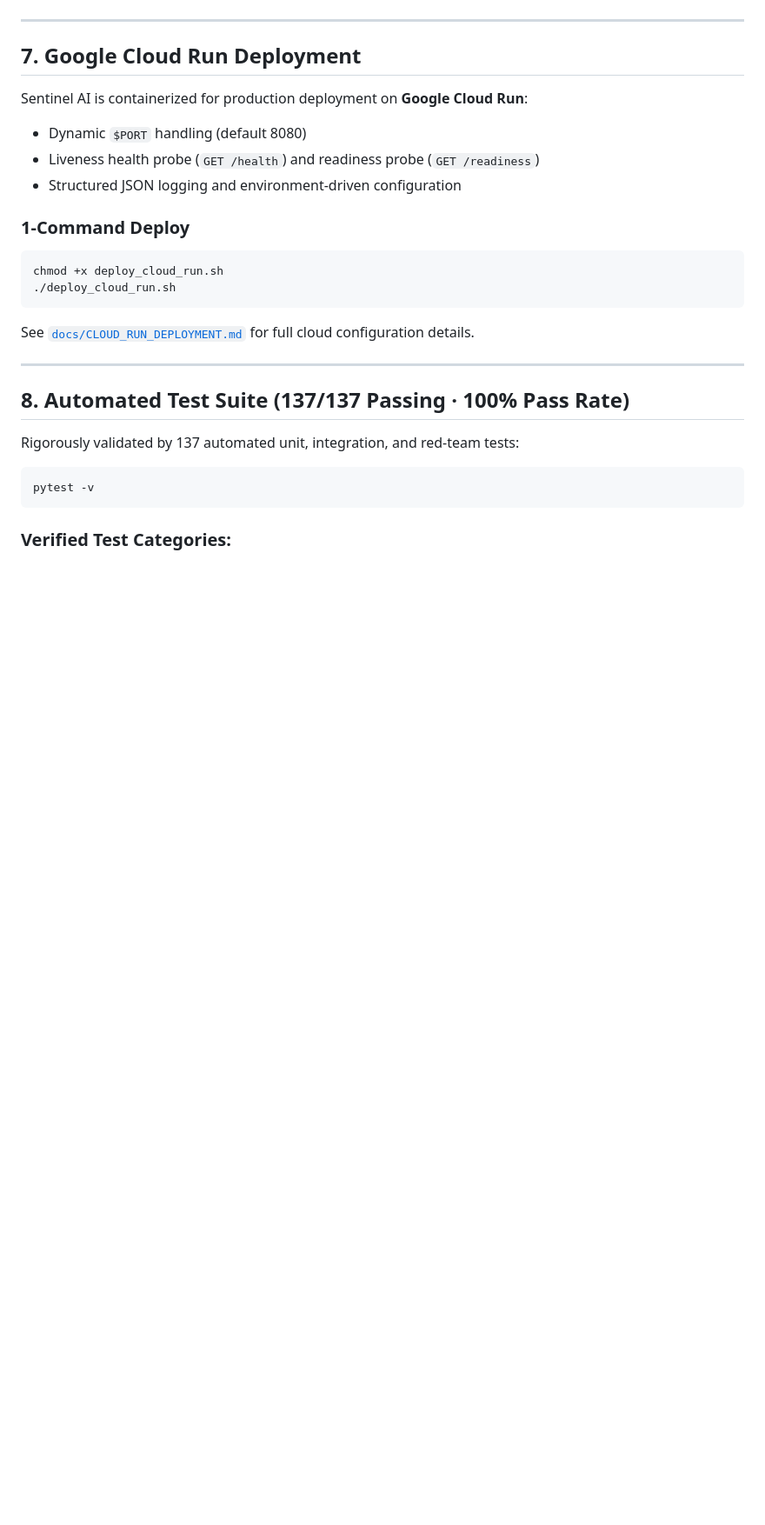
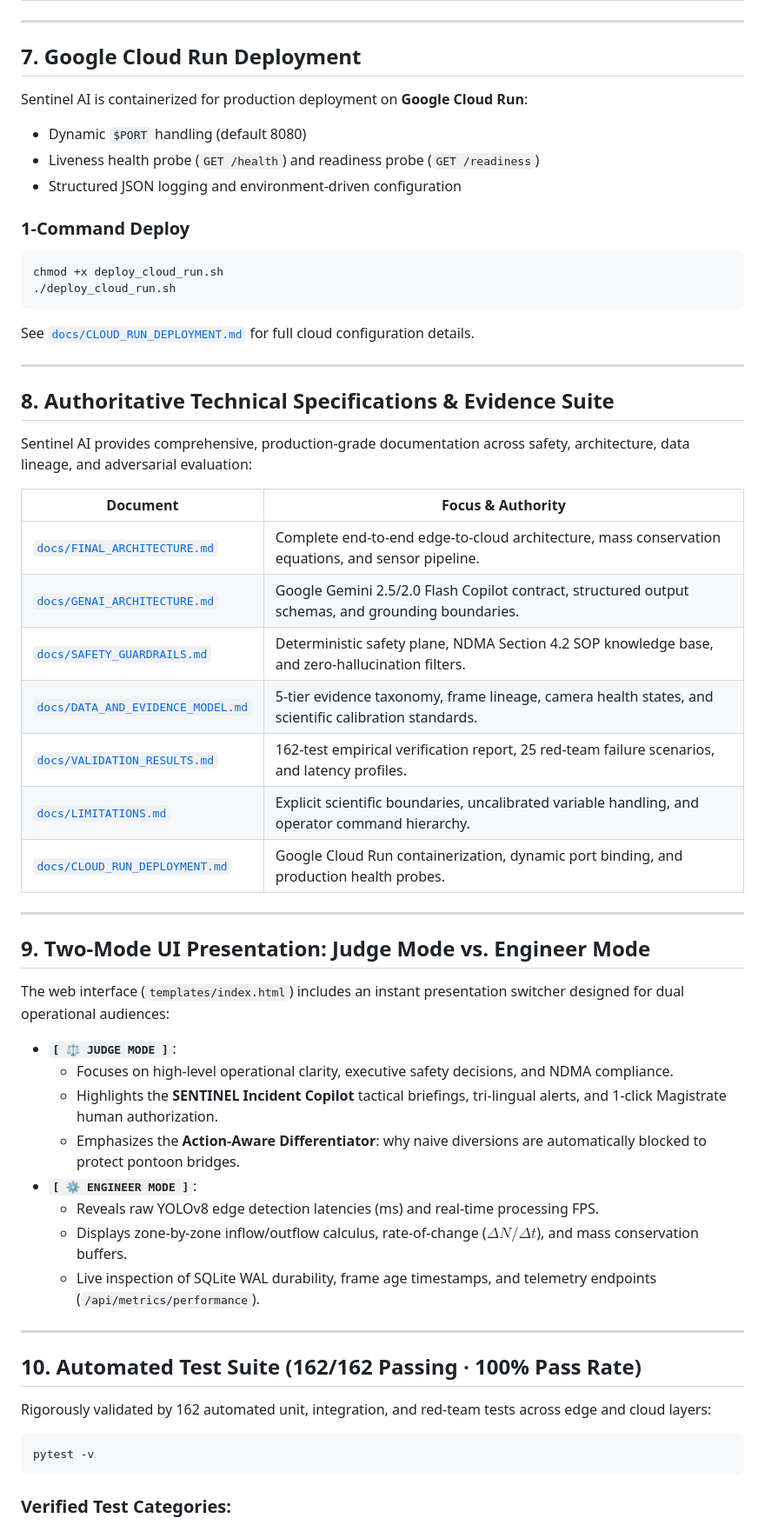
Before and after one commit to shoryamittal/Crowd-Flow-Management-Predictive-Systems, a Markdown page: README.md, the part around one of its changes. Shown at 87% size. Drawn GitHub-style; blank space fills up the shorter version.

````diff
--- a/README.md
+++ b/README.md
@@ -187,9 +187,40 @@ See [`docs/CLOUD_RUN_DEPLOYMENT.md`](docs/CLOUD_RUN_DEPLOYMENT.md) for full clou
 
 ---
 
-## 8. Automated Test Suite (137/137 Passing · 100% Pass Rate)
+## 8. Authoritative Technical Specifications & Evidence Suite
 
-Rigorously validated by 137 automated unit, integration, and red-team tests:
+Sentinel AI provides comprehensive, production-grade documentation across safety, architecture, data lineage, and adversarial evaluation:
+
+| Document | Focus & Authority |
+|---|---|
+| [`docs/FINAL_ARCHITECTURE.md`](docs/FINAL_ARCHITECTURE.md) | Complete end-to-end edge-to-cloud architecture, mass conservation equations, and sensor pipeline. |
+| [`docs/GENAI_ARCHITECTURE.md`](docs/GENAI_ARCHITECTURE.md) | Google Gemini 2.5/2.0 Flash Copilot contract, structured output schemas, and grounding boundaries. |
+| [`docs/SAFETY_GUARDRAILS.md`](docs/SAFETY_GUARDRAILS.md) | Deterministic safety plane, NDMA Section 4.2 SOP knowledge base, and zero-hallucination filters. |
+| [`docs/DATA_AND_EVIDENCE_MODEL.md`](docs/DATA_AND_EVIDENCE_MODEL.md) | 5-tier evidence taxonomy, frame lineage, camera health states, and scientific calibration standards. |
+| [`docs/VALIDATION_RESULTS.md`](docs/VALIDATION_RESULTS.md) | 162-test empirical verification report, 25 red-team failure scenarios, and latency profiles. |
+| [`docs/LIMITATIONS.md`](docs/LIMITATIONS.md) | Explicit scientific boundaries, uncalibrated variable handling, and operator command hierarchy. |
+| [`docs/CLOUD_RUN_DEPLOYMENT.md`](docs/CLOUD_RUN_DEPLOYMENT.md) | Google Cloud Run containerization, dynamic port binding, and production health probes. |
+
+---
+
+## 9. Two-Mode UI Presentation: Judge Mode vs. Engineer Mode
+
+The web interface (`templates/index.html`) includes an instant presentation switcher designed for dual operational audiences:
+
+- **`[ ⚖️ JUDGE MODE ]`**:
+  - Focuses on high-level operational clarity, executive safety decisions, and NDMA compliance.
+  - Highlights the **SENTINEL Incident Copilot** tactical briefings, tri-lingual alerts, and 1-click Magistrate human authorization.
+  - Emphasizes the **Action-Aware Differentiator**: why naive diversions are automatically blocked to protect pontoon bridges.
+- **`[ ⚙️ ENGINEER MODE ]`**:
+  - Reveals raw YOLOv8 edge detection latencies (ms) and real-time processing FPS.
+  - Displays zone-by-zone inflow/outflow calculus, rate-of-change ($\Delta N / \Delta t$), and mass conservation buffers.
+  - Live inspection of SQLite WAL durability, frame age timestamps, and telemetry endpoints (`/api/metrics/performance`).
+
+---
+
+## 10. Automated Test Suite (162/162 Passing · 100% Pass Rate)
+
+Rigorously validated by 162 automated unit, integration, and red-team tests across edge and cloud layers:
 
 ```powershell
 pytest -v
````
Also changed, not shown: other parts of README.md (+17 -19 lines).
